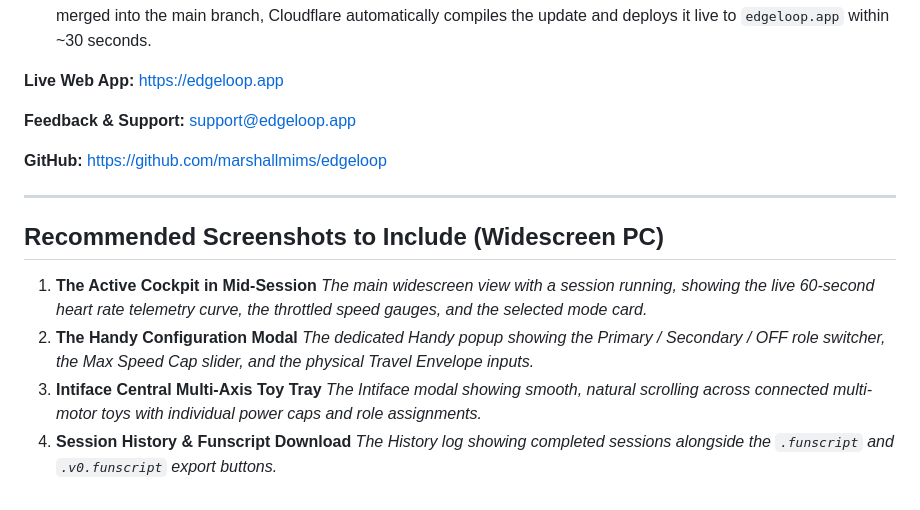
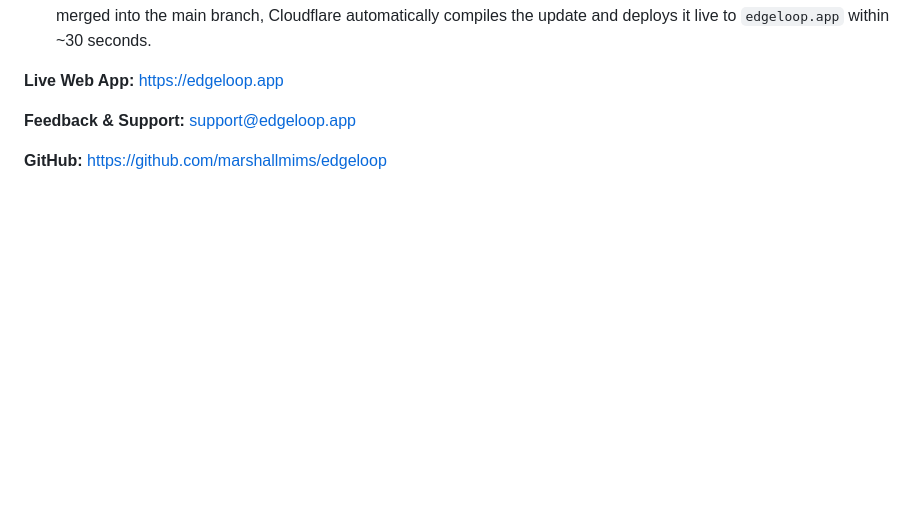
Before and after one commit to Purple-Palm/edgeloop-, a Markdown page: README.md, the part around the change. Drawn GitHub-style; blank space fills up the shorter version.

Commit message:
docs: drop screenshot recommendations from README
Co-authored-by: Cursor <cursoragent@cursor.com>

```diff
--- a/README.md
+++ b/README.md
@@ -107,16 +107,3 @@ If you find a bug, want to add a device driver, or want to tweak the math, contr
 **Feedback & Support:** support@edgeloop.app
 
 **GitHub:** [https://github.com/marshallmims/edgeloop](https://github.com/marshallmims/edgeloop)
-
----
-
-## Recommended Screenshots to Include (Widescreen PC)
-
-1. **The Active Cockpit in Mid-Session**
-   *The main widescreen view with a session running, showing the live 60-second heart rate telemetry curve, the throttled speed gauges, and the selected mode card.*
-2. **The Handy Configuration Modal**
-   *The dedicated Handy popup showing the Primary / Secondary / OFF role switcher, the Max Speed Cap slider, and the physical Travel Envelope inputs.*
-3. **Intiface Central Multi-Axis Toy Tray**
-   *The Intiface modal showing smooth, natural scrolling across connected multi-motor toys with individual power caps and role assignments.*
-4. **Session History & Funscript Download**
-   *The History log showing completed sessions alongside the `.funscript` and `.v0.funscript` export buttons.*
```
